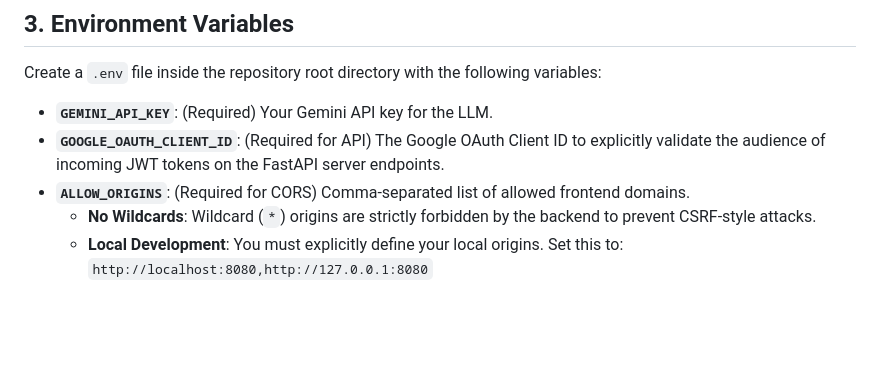
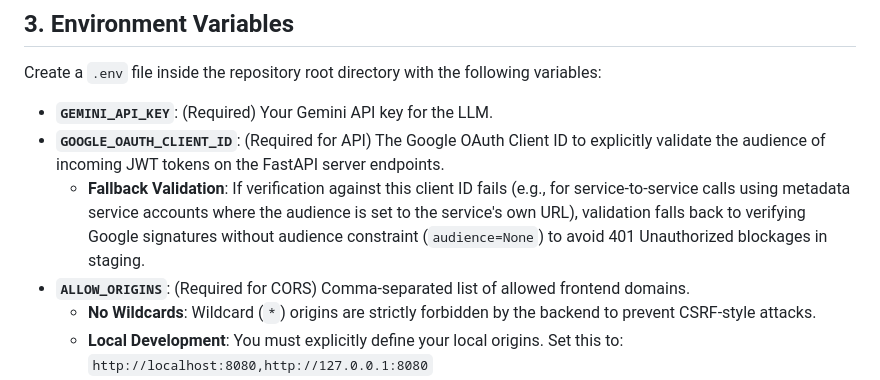
Before and after one commit to MehmetKaratay/MWISagent, a Markdown page: docs/env_setup.md, the part around the change. Drawn GitHub-style; blank space fills up the shorter version.

Commit message:
docs: document fallback JWT token audience validation in env setup

```diff
--- a/docs/env_setup.md
+++ b/docs/env_setup.md
@@ -33,6 +33,7 @@ Create a `.env` file inside the repository root directory with the following var
 
 * **`GEMINI_API_KEY`**: (Required) Your Gemini API key for the LLM.
 * **`GOOGLE_OAUTH_CLIENT_ID`**: (Required for API) The Google OAuth Client ID to explicitly validate the audience of incoming JWT tokens on the FastAPI server endpoints.
+  * **Fallback Validation**: If verification against this client ID fails (e.g., for service-to-service calls using metadata service accounts where the audience is set to the service's own URL), validation falls back to verifying Google signatures without audience constraint (`audience=None`) to avoid 401 Unauthorized blockages in staging.
 * **`ALLOW_ORIGINS`**: (Required for CORS) Comma-separated list of allowed frontend domains.
   * **No Wildcards**: Wildcard (`*`) origins are strictly forbidden by the backend to prevent CSRF-style attacks.
   * **Local Development**: You must explicitly define your local origins. Set this to: `http://localhost:8080,http://127.0.0.1:8080`
```
